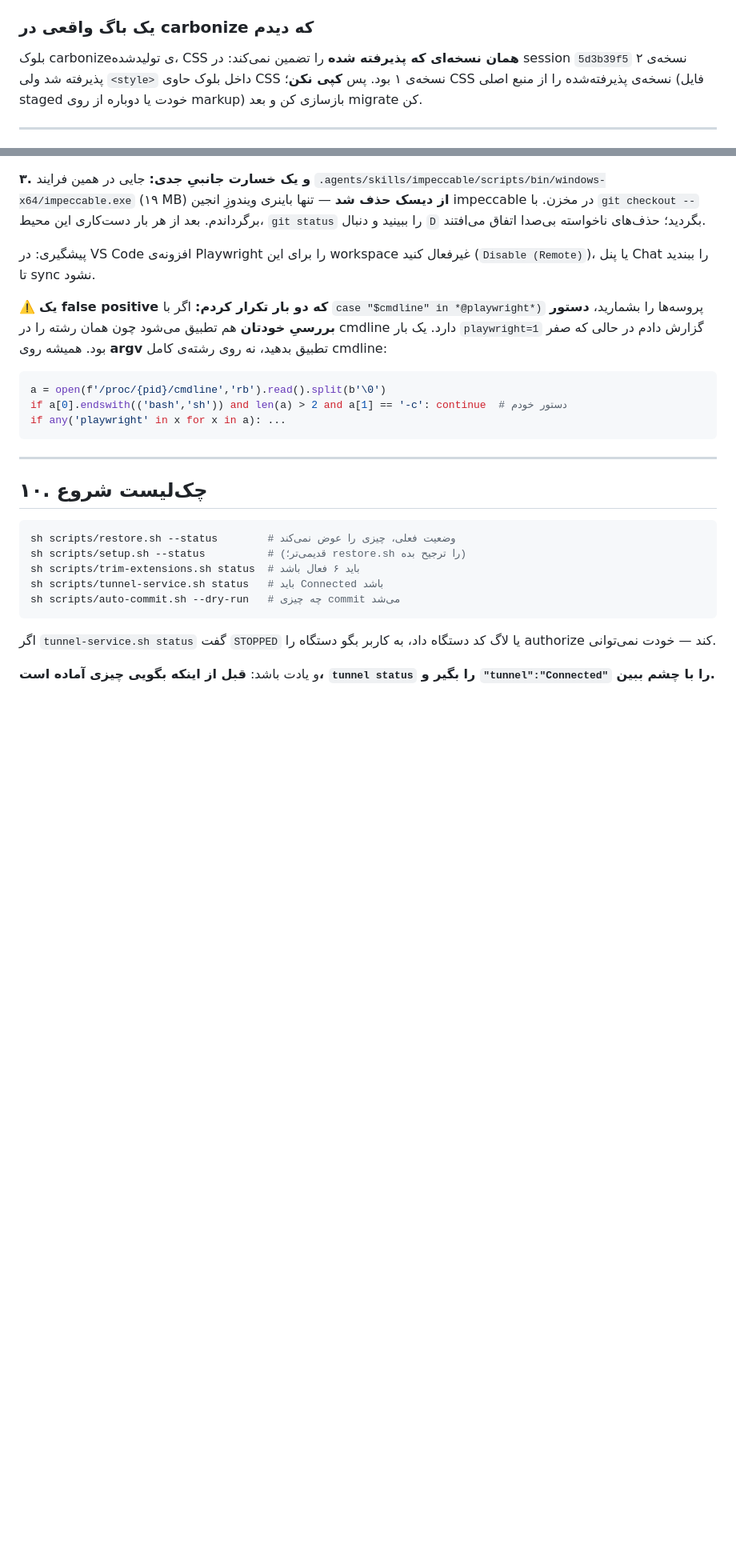
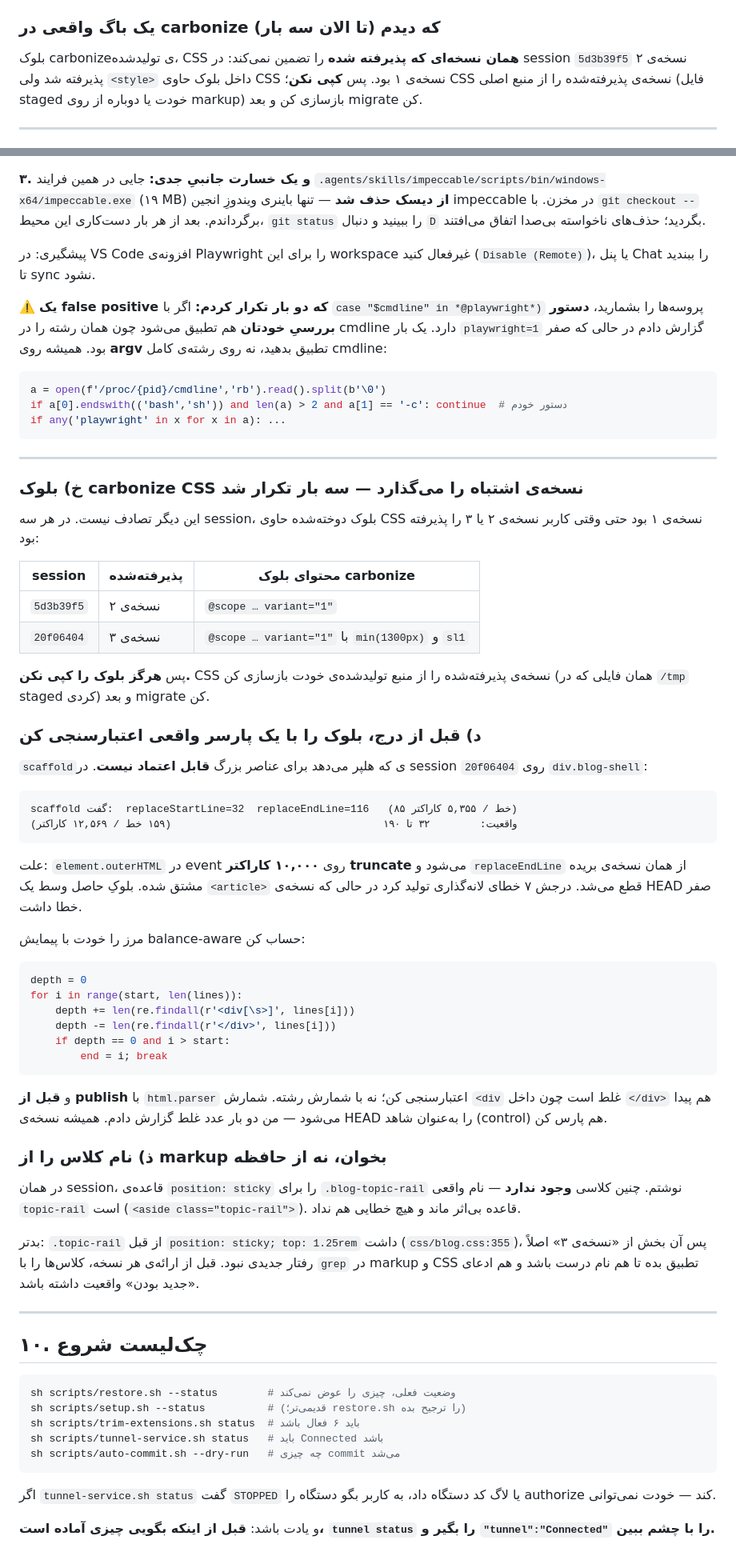
Before and after one commit to flowebco/rewind, a Markdown page: AGENTS.md, 2 parts joined by grey strips. Shown at 80% size. Rendered like a GitHub page; blank space fills up the shorter version.

Commit message:
docs: record the carbonize, scaffold-truncation and class-name traps
Three more ways this workflow silently produces wrong output, all hit for real.

The carbonize block carries the WRONG variant's CSS. It is no longer a one-off:
in 5d3b39f5 variant 2 was accepted and the block held variant 1's rules; in
20f06404 variant 3 was accepted and the block again held variant 1's (min(1300px),
sl1). Never copy it -- reconstruct the accepted variant's rules from the source
you generated.

The scaffold is unusable for large elements. element.outerHTML is truncated at
10000 chars and replaceEndLine is derived from that truncation, so on
div.blog-shell it said replace 32-116 (85 lines) when the element really spans
32-190 (159 lines). The wrapper block ended mid-<div> inside an article card and
inserting it produced 7 nesting errors against 0 for HEAD. Recompute the boundary
with a balance-aware walk and validate with html.parser before publishing -- and
parse HEAD as a control. Counting '<div' as a string does not work because it also
matches inside '</div>'; that produced two wrong reports before it was caught.

Class names must come from the markup. A sticky-rail rule was written for
.blog-topic-rail, which does not exist -- the real class is topic-rail. The rule
was inert and raised nothing. Worse, .topic-rail already had position: sticky at
css/blog.css:355, so that part of the variant was never a new behaviour at all.

````diff
--- a/AGENTS.md
+++ b/AGENTS.md
@@ -206,7 +206,7 @@ sha256 از release sidecar می‌گیرد. `IMPECCABLE_HOME` را به
 - `discard` ترمینال است؛ خودِ poll همه‌کار را می‌کند.
 - هیچ‌وقت اسکریپت inject‌شده را commit نکن. `auto-commit.sh` این را حل می‌کند.
 
-### یک باگ واقعی در carbonize که دیدم
+### یک باگ واقعی در carbonize که دیدم (تا الان سه بار)
 
 بلوک carbonize‌ی تولیدشده، CSS **همان نسخه‌ای که پذیرفته شده** را تضمین نمی‌کند:
 در session `5d3b39f5` نسخه‌ی ۲ پذیرفته شد ولی `<style>` داخل بلوک حاوی CSS نسخه‌ی ۱
@@ -524,6 +524,61 @@ if any('playwright' in x for x in a): ...
 
 ---
 
+### خ) بلوک carbonize CSS نسخه‌ی **اشتباه** را می‌گذارد — سه بار تکرار شد
+
+این دیگر تصادف نیست. در هر سه session، بلوک دوخته‌شده حاوی CSS نسخه‌ی ۱ بود حتی
+وقتی کاربر نسخه‌ی ۲ یا ۳ را پذیرفته بود:
+
+| session | پذیرفته‌شده | محتوای بلوک carbonize |
+|---|---|---|
+| `5d3b39f5` | نسخه‌ی ۲ | `@scope … variant="1"` |
+| `20f06404` | نسخه‌ی ۳ | `@scope … variant="1"` با `min(1300px)` و `sl1` |
+
+پس **هرگز بلوک را کپی نکن.** CSS نسخه‌ی پذیرفته‌شده را از منبع تولیدشده‌ی خودت
+بازسازی کن (همان فایلی که در `/tmp` staged کردی) و بعد migrate کن.
+
+### د) قبل از درج، بلوک را با یک پارسر واقعی اعتبارسنجی کن
+
+`scaffold`ی که هلپر می‌دهد برای عناصر بزرگ **قابل اعتماد نیست**. در session
+`20f06404` روی `div.blog-shell`:
+
+```
+scaffold گفت:  replaceStartLine=32  replaceEndLine=116   (۸۵ خط / ۵,۳۵۵ کاراکتر)
+واقعیت:        ۳۲ تا ۱۹۰                                  (۱۵۹ خط / ۱۲,۵۶۹ کاراکتر)
+```
+
+علت: `element.outerHTML` در event روی **۱۰,۰۰۰ کاراکتر truncate** می‌شود و
+`replaceEndLine` از همان نسخه‌ی بریده مشتق شده. بلوکِ حاصل وسط یک `<article>` قطع
+می‌شد. درجش ۷ خطای لانه‌گذاری تولید کرد در حالی که نسخه‌ی HEAD صفر خطا داشت.
+
+مرز را خودت با پیمایش balance-aware حساب کن:
+
+```python
+depth = 0
+for i in range(start, len(lines)):
+    depth += len(re.findall(r'<div[\s>]', lines[i]))
+    depth -= len(re.findall(r'</div>', lines[i]))
+    if depth == 0 and i > start:
+        end = i; break
+```
+
+و **قبل از publish** با `html.parser` اعتبارسنجی کن؛ نه با شمارش رشته. شمارش
+`<div` غلط است چون داخل `</div>` هم پیدا می‌شود — من دو بار عدد غلط گزارش دادم.
+همیشه نسخه‌ی HEAD را به‌عنوان شاهد (control) هم پارس کن.
+
+### ذ) نام کلاس را از markup بخوان، نه از حافظه
+
+در همان session، قاعده‌ی `position: sticky` را برای `.blog-topic-rail` نوشتم. چنین
+کلاسی **وجود ندارد** — نام واقعی `topic-rail` است (`<aside class="topic-rail">`).
+قاعده بی‌اثر ماند و هیچ خطایی هم نداد.
+
+بدتر: `.topic-rail` از قبل `position: sticky; top: 1.25rem` داشت
+(`css/blog.css:355`)، پس آن بخش از «نسخه‌ی ۳» اصلاً رفتار جدیدی نبود. قبل از
+ارائه‌ی هر نسخه، کلاس‌ها را با `grep` در markup و CSS تطبیق بده تا هم نام درست
+باشد و هم ادعای «جدید بودن» واقعیت داشته باشد.
+
+---
+
 ## ۱۰. چک‌لیست شروع
 
 ```sh
````
